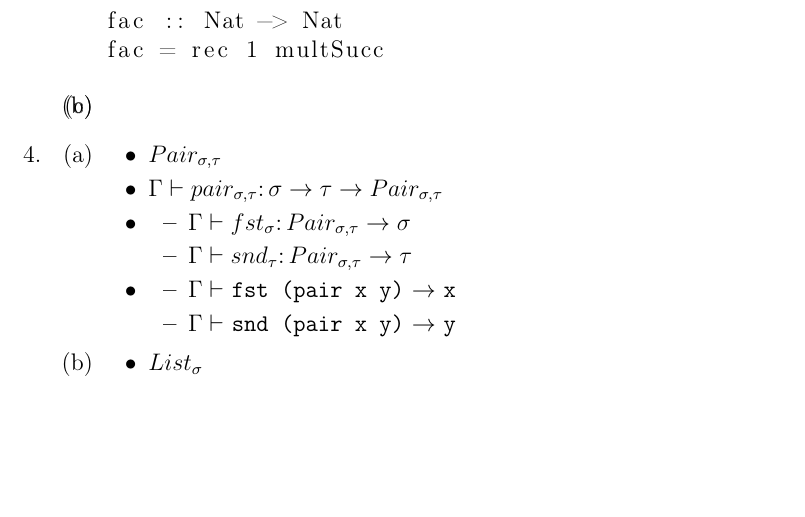
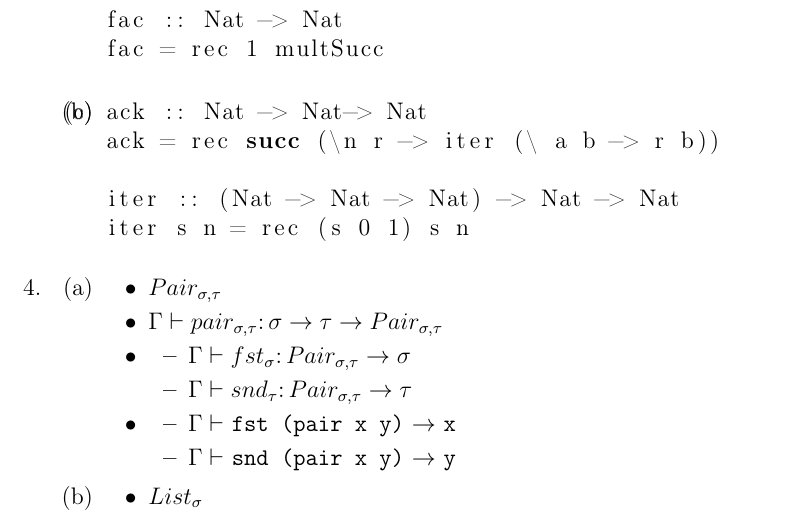
Before and after one commit to adkozlov/fp-2015, a LaTeX problem sheet (hw03/report.tex): part of page 2 of 2, cut so that both start at the same text, the shorter picture padded with empty space. Compiled offline with pdfLaTeX.

Commit message:
ackermann function

```diff
--- a/hw03/report.tex
+++ b/hw03/report.tex
@@ -62,15 +62,13 @@ fac = rec 1 multSucc
 			\end{lstlisting}
 		}
 		\item {
-%			\begin{lstlisting}[language=Haskell]
-%f :: (Nat -> a) -> Nat -> a
-%f g 0 = g (suc 0)
-%f g (suc n) = g (f g n)
-%
-%ack :: Nat -> Nat -> Nat
-%ack 0 = suc
-%ack (suc m) = f (ack m)
-%			\end{lstlisting}
+			\begin{lstlisting}[language=Haskell]
+ack :: Nat -> Nat-> Nat
+ack = rec succ (\n r -> iter (\ a b -> r b))
+
+iter :: (Nat -> Nat -> Nat) -> Nat -> Nat
+iter s n = rec (s 0 1) s n
+			\end{lstlisting}
 		}
 	\end{enumerate}
 }
```
Also changed, not shown: hw03/report.pdf, 1 other file.
